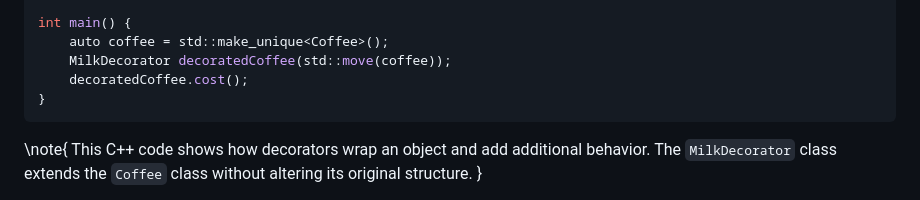
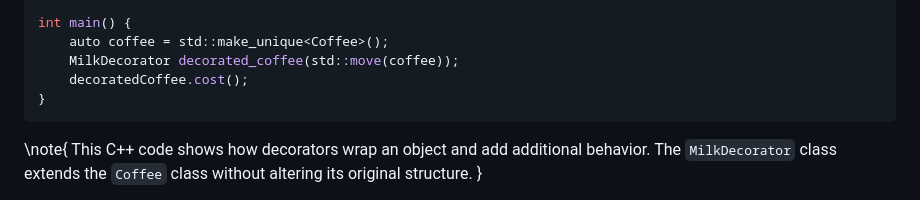
Before and after one commit to Coding-Cuddles/slides, a Markdown page: legacy_code/01-Sprout_wrap.md, the part around the change. GitHub-like rendering.

Commit message:
Update legacy_code/01-Sprout_wrap.md
Co-authored-by: Yury Bayda <yury@bayda.pro>

````diff
--- a/legacy_code/01-Sprout_wrap.md
+++ b/legacy_code/01-Sprout_wrap.md
@@ -174,7 +174,7 @@ public:
 
 int main() {
     auto coffee = std::make_unique<Coffee>();
-    MilkDecorator decoratedCoffee(std::move(coffee));
+    MilkDecorator decorated_coffee(std::move(coffee));
     decoratedCoffee.cost();
 }
 ```
````
